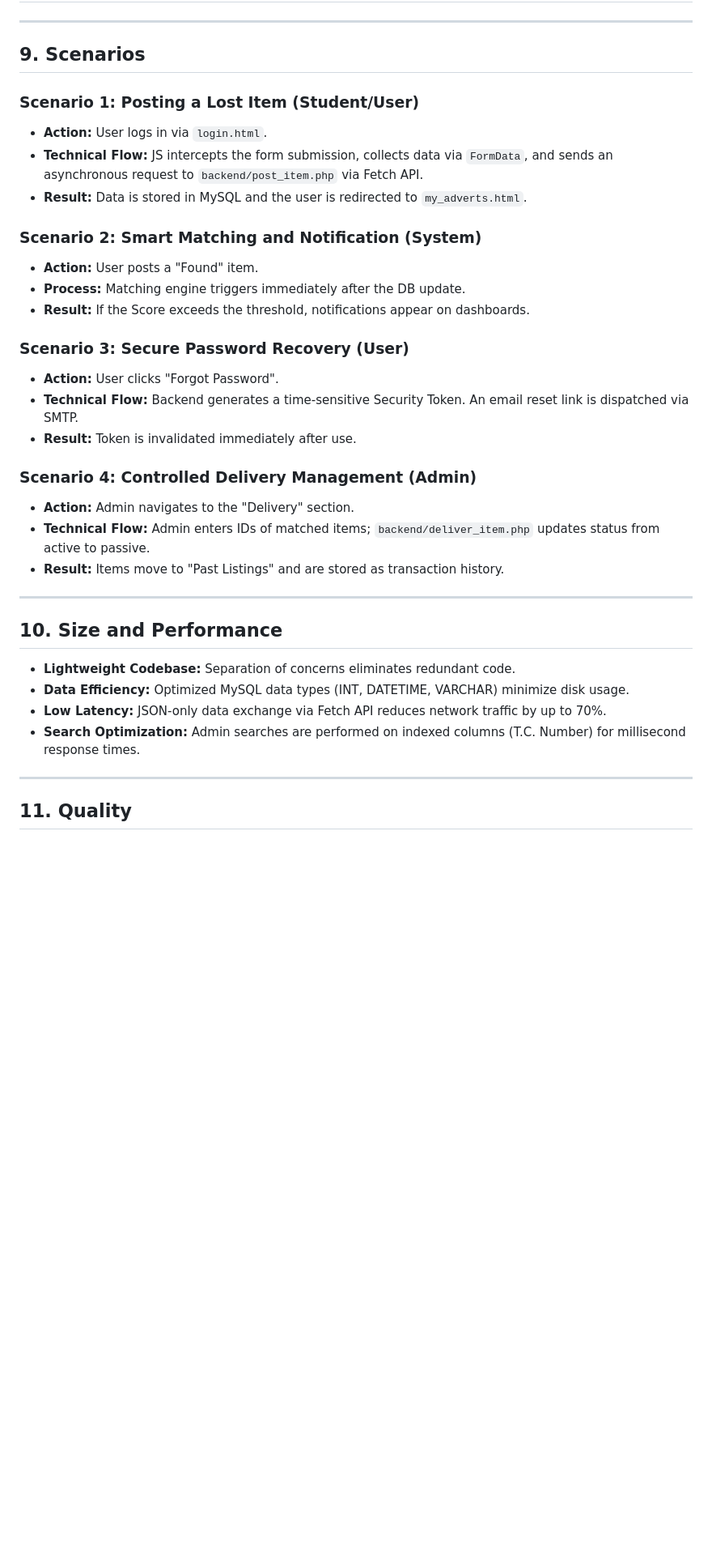
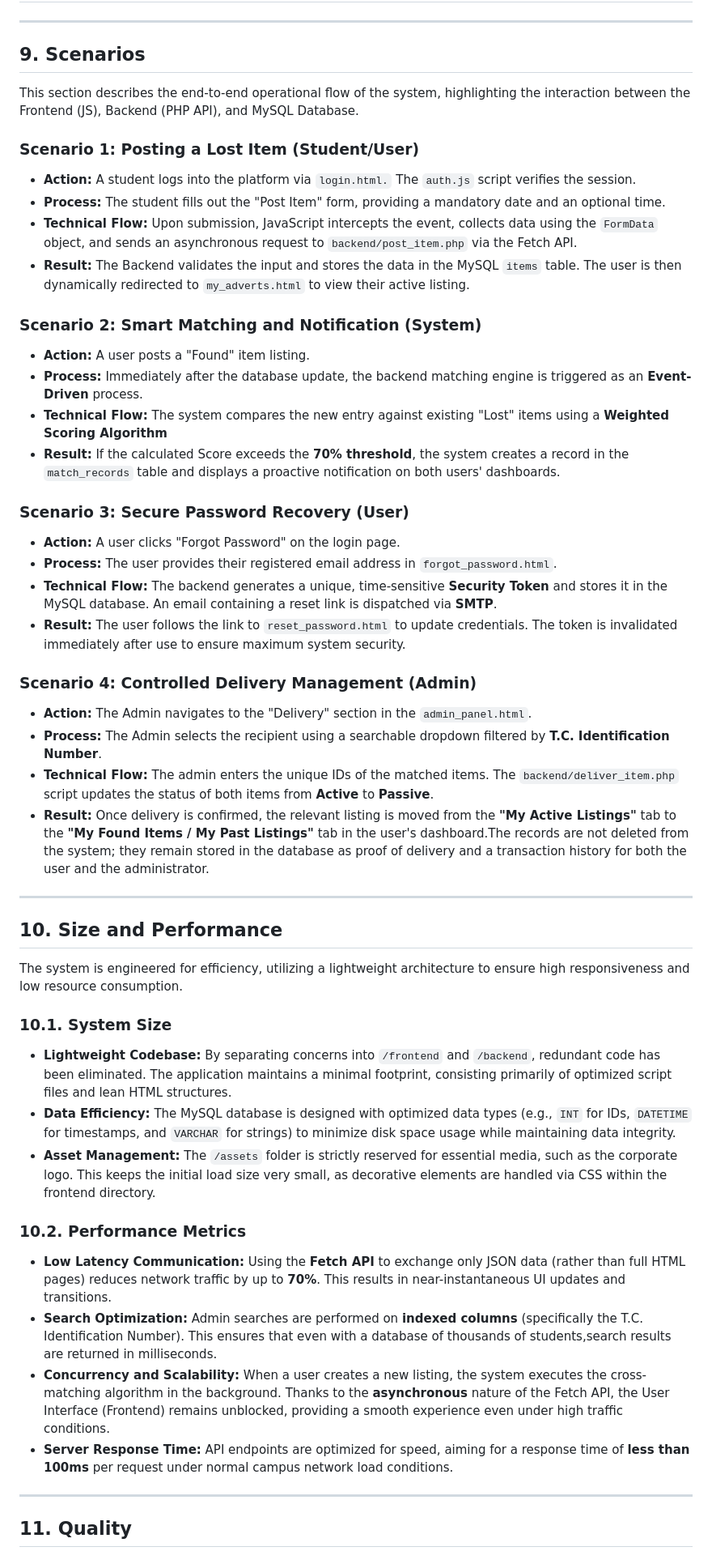
Before and after one commit to aydin-turan-ozbay/Lost-and-Found-Information-System, a Markdown page: ARCHITECTURE.md, the part around the change. Shown at 81% size. Rendered like a GitHub page; blank space fills up the shorter version.

Commit message:
Update Scenarios & Size and Performance in ARCHITECTURE.md

```diff
--- a/ARCHITECTURE.md
+++ b/ARCHITECTURE.md
@@ -113,33 +113,50 @@ Through the use of GitHub:
 ---
 
 ## 9. Scenarios
+This section describes the end-to-end operational flow of the system, highlighting the interaction between the Frontend (JS), Backend (PHP API), and MySQL Database.
+
 ### Scenario 1: Posting a Lost Item (Student/User)
-*   **Action:** User logs in via `login.html`.
-*   **Technical Flow:** JS intercepts the form submission, collects data via `FormData`, and sends an asynchronous request to `backend/post_item.php` via Fetch API.
-*   **Result:** Data is stored in MySQL and the user is redirected to `my_adverts.html`.
+*   **Action:** A student logs into the platform via `login.html.` The `auth.js` script verifies the session.
+*   **Process:** The student fills out the "Post Item" form, providing a mandatory date and an optional time.
+*   **Technical Flow:** Upon submission, JavaScript intercepts the event, collects data using the `FormData` object, and sends an asynchronous request to `backend/post_item.php` via the Fetch API.
+* **Result:** The Backend validates the input and stores the data in the MySQL `items` table. The user is then dynamically redirected to `my_adverts.html` to view their active listing.
+
 
 ### Scenario 2: Smart Matching and Notification (System)
-*   **Action:** User posts a "Found" item.
-*   **Process:** Matching engine triggers immediately after the DB update.
-*   **Result:** If the Score exceeds the threshold, notifications appear on dashboards.
+* **Action:** A user posts a "Found" item listing.
+* **Process:** Immediately after the database update, the backend matching engine is triggered as an **Event-Driven** process.
+* **Technical Flow:** The system compares the new entry against existing "Lost" items using a **Weighted Scoring Algorithm**
+* **Result:** If the calculated Score exceeds the **70% threshold**, the system creates a record in the `match_records` table and displays a proactive notification on both users' dashboards.
+
 
 ### Scenario 3: Secure Password Recovery (User)
-*   **Action:** User clicks "Forgot Password".
-*   **Technical Flow:** Backend generates a time-sensitive Security Token. An email reset link is dispatched via SMTP.
-*   **Result:** Token is invalidated immediately after use.
+* **Action:** A user clicks "Forgot Password" on the login page.
+* **Process:** The user provides their registered email address in `forgot_password.html`.
+* **Technical Flow:** The backend generates a unique, time-sensitive **Security Token** and stores it in the MySQL database. An email containing a reset link is dispatched via **SMTP**.
+* **Result:** The user follows the link to `reset_password.html` to update credentials. The token is invalidated immediately after use to ensure maximum system security.
+
 
 ### Scenario 4: Controlled Delivery Management (Admin)
-*   **Action:** Admin navigates to the "Delivery" section.
-*   **Technical Flow:** Admin enters IDs of matched items; `backend/deliver_item.php` updates status from active to passive.
-*   **Result:** Items move to "Past Listings" and are stored as transaction history.
+* **Action:** The Admin navigates to the "Delivery" section in the `admin_panel.html`.
+* **Process:** The Admin selects the recipient using a searchable dropdown filtered by **T.C. Identification Number**.
+* **Technical Flow:** The admin enters the unique IDs of the matched items. The `backend/deliver_item.php` script updates the status of both items from **Active** to **Passive**.
+* **Result:** Once delivery is confirmed, the relevant listing is moved from the **"My Active Listings"** tab to the **"My Found Items / My Past Listings"** tab in the user's dashboard.The records are not deleted from the system; they remain stored in the database as proof of delivery and a transaction history for both the user and the administrator.
 
 ---
 
 ## 10. Size and Performance
-*   **Lightweight Codebase:** Separation of concerns eliminates redundant code.
-*   **Data Efficiency:** Optimized MySQL data types (INT, DATETIME, VARCHAR) minimize disk usage.
-*   **Low Latency:** JSON-only data exchange via Fetch API reduces network traffic by up to 70%.
-*   **Search Optimization:** Admin searches are performed on indexed columns (T.C. Number) for millisecond response times.
+The system is engineered for efficiency, utilizing a lightweight architecture to ensure high responsiveness and low resource consumption.
+
+### 10.1. System Size
+* **Lightweight Codebase:** By separating concerns into `/frontend` and `/backend`, redundant code has been eliminated. The application maintains a minimal footprint, consisting primarily of optimized script files and lean HTML structures.
+* **Data Efficiency:** The MySQL database is designed with optimized data types (e.g., `INT` for IDs, `DATETIME` for timestamps, and `VARCHAR` for strings) to minimize disk space usage while maintaining data integrity.
+* **Asset Management:** The `/assets` folder is strictly reserved for essential media, such as the corporate logo. This keeps the initial load size very small, as decorative elements are handled via CSS within the frontend directory.
+
+### 10.2. Performance Metrics
+* **Low Latency Communication:** Using the **Fetch API** to exchange only JSON data (rather than full HTML pages) reduces network traffic by up to **70%**. This results in near-instantaneous UI updates and transitions.
+* **Search Optimization:** Admin searches are performed on **indexed columns** (specifically the T.C. Identification Number). This ensures that even with a database of thousands of students,search results are returned in milliseconds.
+* **Concurrency and Scalability:** When a user creates a new listing, the system executes the cross-matching algorithm in the background. Thanks to the **asynchronous** nature of the Fetch API, the User Interface (Frontend) remains unblocked, providing a smooth experience even under high traffic conditions.
+* **Server Response Time:** API endpoints are optimized for speed, aiming for a response time of **less than 100ms** per request under normal campus network load conditions.
 
 ---
 
```
